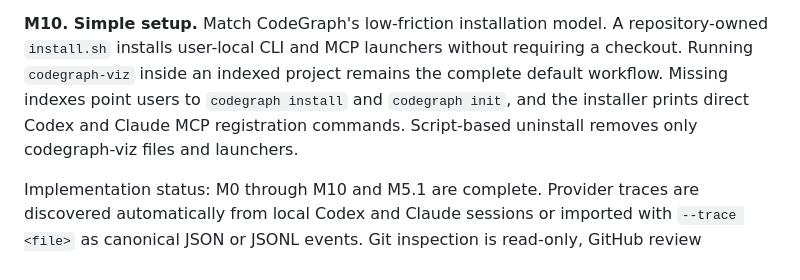
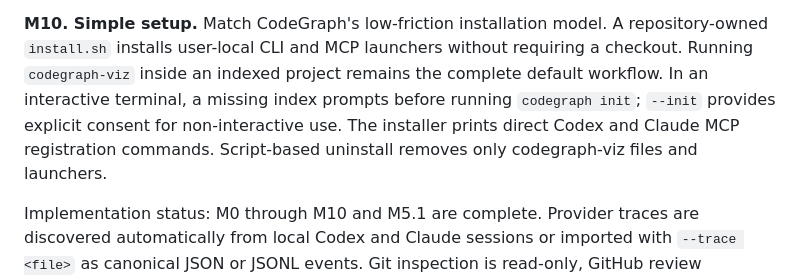
Before and after one commit to Ajodo-Godson/codegraph-viz, a Markdown page: AGENTS.md, the part around the change. Drawn GitHub-style.

Commit message:
docs: define automatic index initialization

```diff
--- a/AGENTS.md
+++ b/AGENTS.md
@@ -232,10 +232,11 @@ viewing, but immutable offline snapshots remain the default.
 **M10. Simple setup.** Match CodeGraph's low-friction installation model. A
 repository-owned `install.sh` installs user-local CLI and MCP launchers without
 requiring a checkout. Running `codegraph-viz` inside an indexed project remains
-the complete default workflow. Missing indexes point users to `codegraph
-install` and `codegraph init`, and the installer prints direct Codex and Claude
-MCP registration commands. Script-based uninstall removes only codegraph-viz
-files and launchers.
+the complete default workflow. In an interactive terminal, a missing index
+prompts before running `codegraph init`; `--init` provides explicit consent for
+non-interactive use. The installer prints direct Codex and Claude MCP
+registration commands. Script-based uninstall removes only codegraph-viz files
+and launchers.
 
 Implementation status: M0 through M10 and M5.1 are complete. Provider traces are
 discovered automatically from local Codex and Claude sessions or imported with
```
